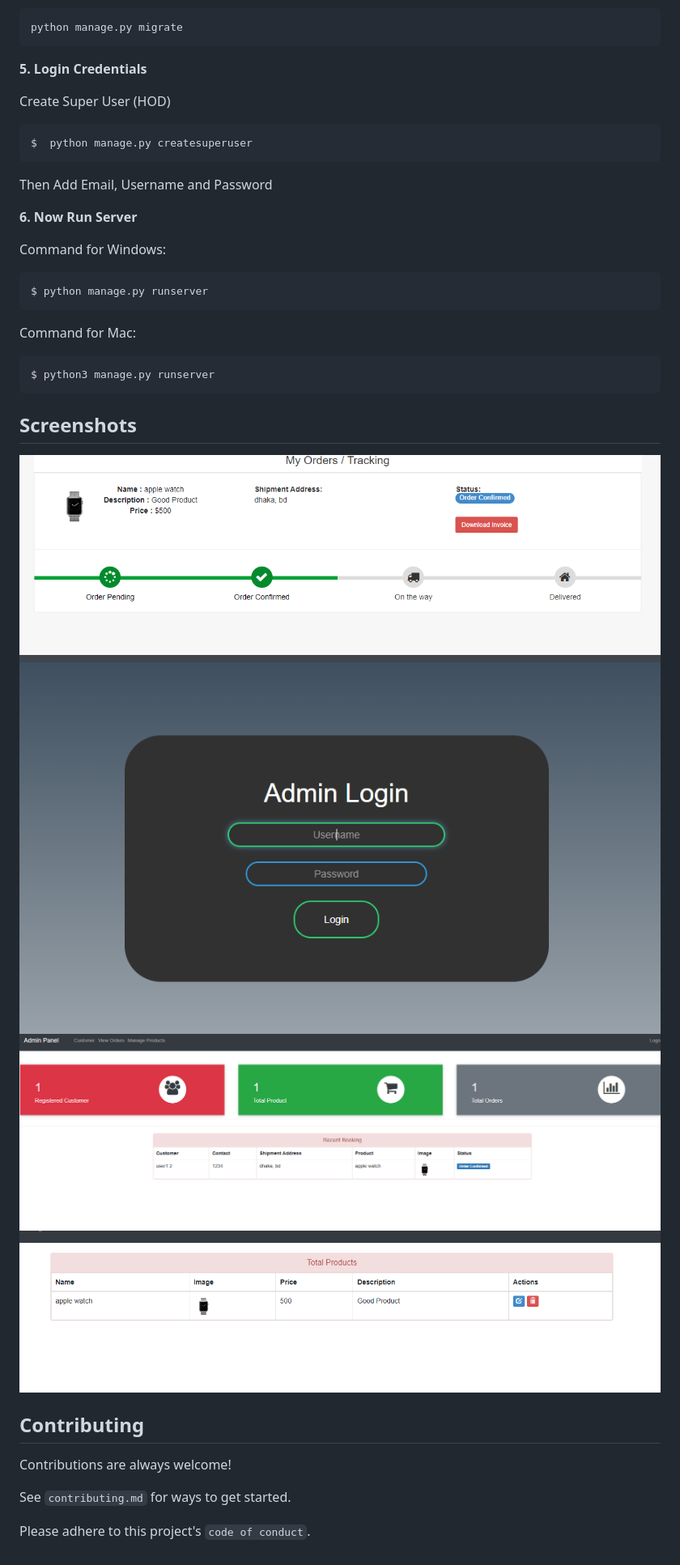
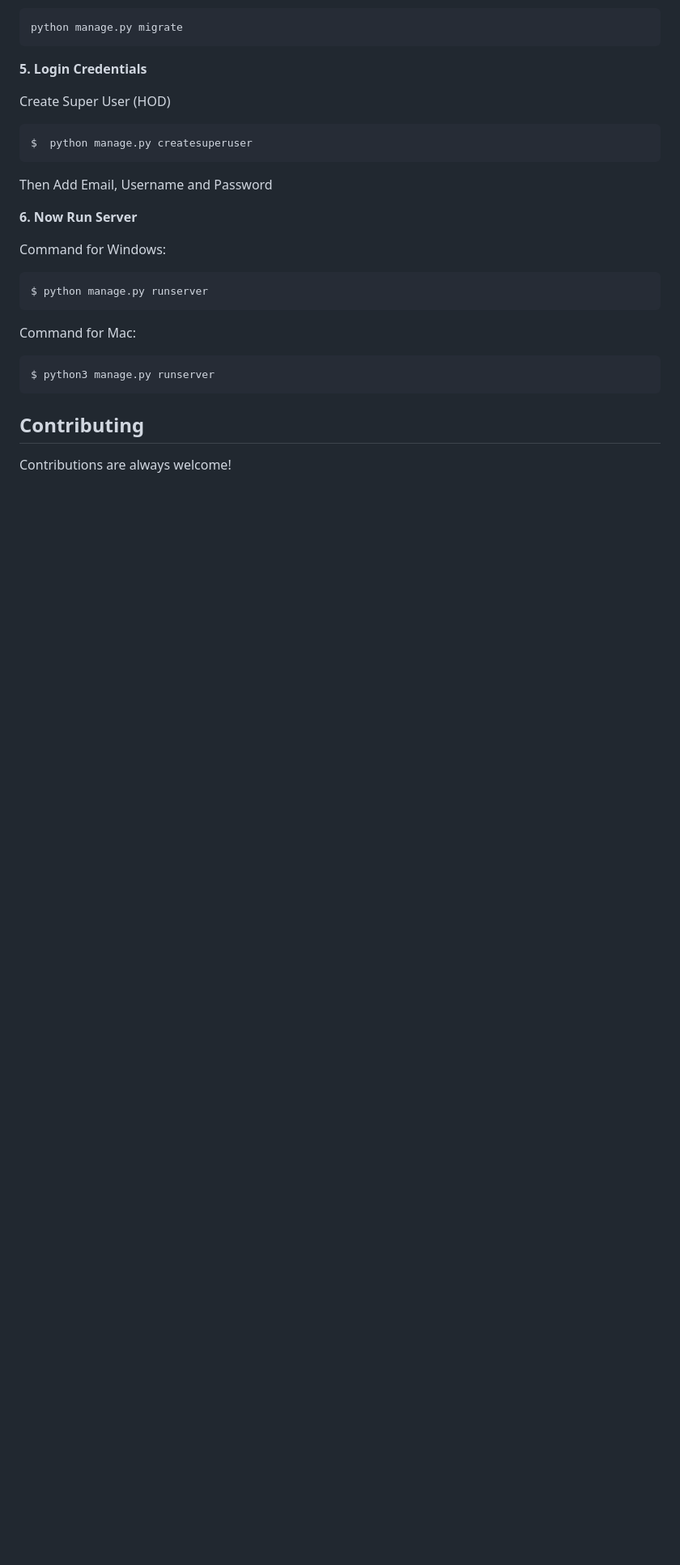
Before and after one commit to joydip12321/E-Commerce-, a Markdown page: README.md, the part around one of its changes. Shown at 81% size. GitHub-like rendering; blank space fills up the shorter version.

````diff
--- a/README.md
+++ b/README.md
@@ -113,19 +122,8 @@ Command for Mac:
 $ python3 manage.py runserver
 ```
 
-## Screenshots
-
-![Admin Page](gitimg/2.PNG)
-![Stuff Page](gitimg/3.PNG)
-![student Page](gitimg/4.PNG)
-![student Page](gitimg/5.PNG)
-
 
 
 ## Contributing
 
 Contributions are always welcome!
-
-See `contributing.md` for ways to get started.
-
-Please adhere to this project's `code of conduct`.
````
Also changed, not shown: other parts of README.md (+33 -24 lines), static/images/Screen1_home.png (added), static/images/adminPannel.png (added), static/images/login.png (added), static/images/tracking.png (added), 1 other file.
